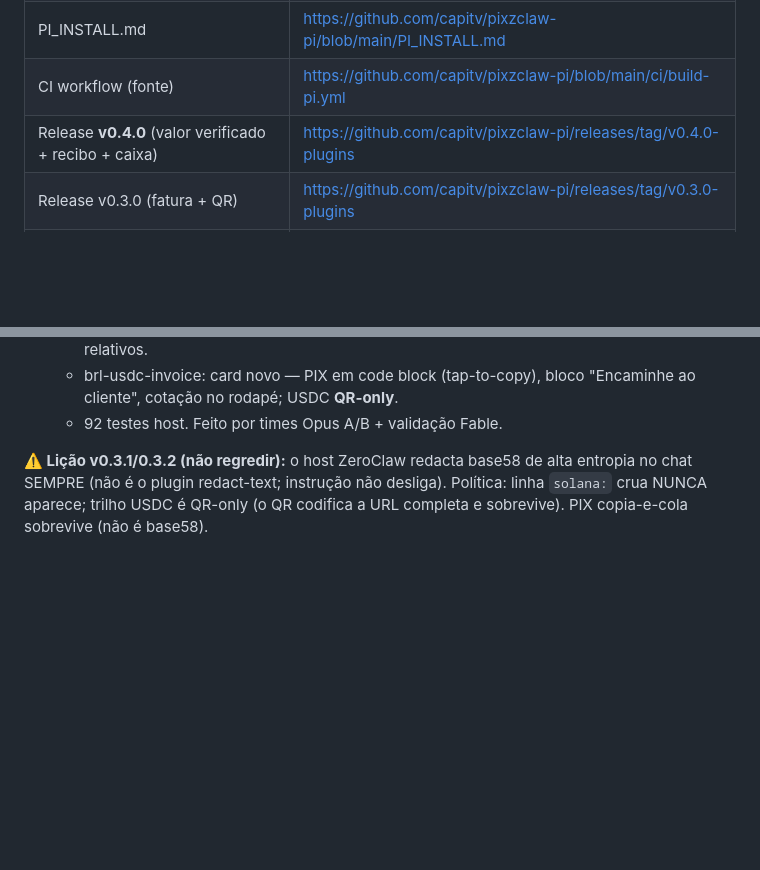
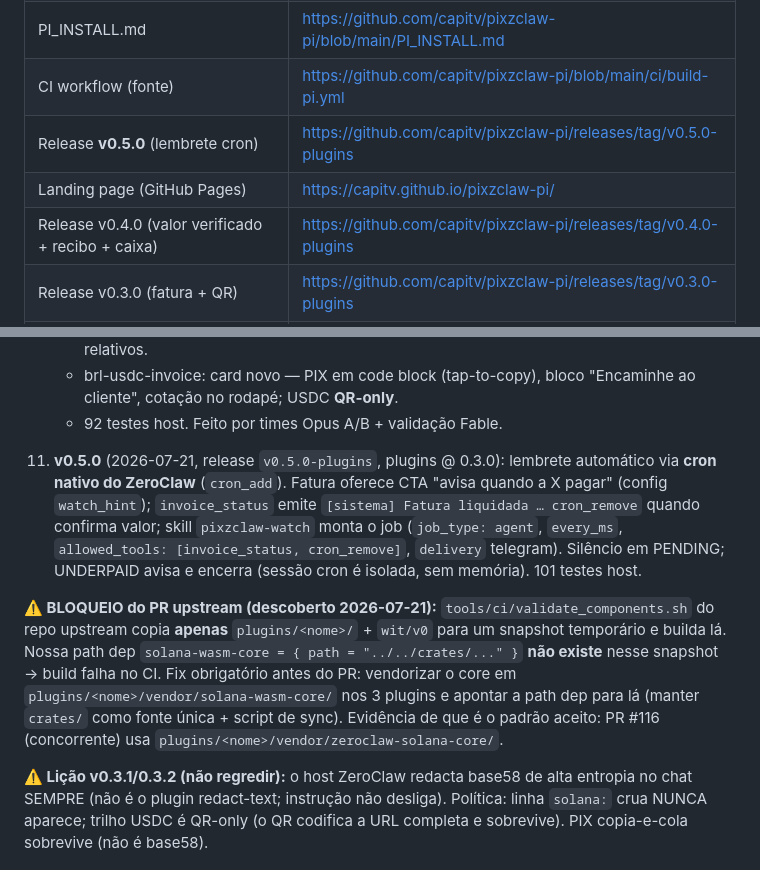
Before and after one commit to capitv/pixzclaw-pi, a Markdown page: HANDOFF.md, 2 parts joined by grey strips. GitHub-like rendering; blank space fills up the shorter version.

Commit message:
HANDOFF: v0.5.0 + upstream PR blocker (vendored core required by CI)
Co-Authored-By: Claude Fable 5 <noreply@anthropic.com>

```diff
--- a/HANDOFF.md
+++ b/HANDOFF.md
@@ -53,7 +53,9 @@ Marca comercial do pacote de plugins:
 | ONBOARDING.md | https://github.com/capitv/pixzclaw-pi/blob/main/ONBOARDING.md |
 | PI_INSTALL.md | https://github.com/capitv/pixzclaw-pi/blob/main/PI_INSTALL.md |
 | CI workflow (fonte) | https://github.com/capitv/pixzclaw-pi/blob/main/ci/build-pi.yml |
-| Release **v0.4.0** (valor verificado + recibo + caixa) | https://github.com/capitv/pixzclaw-pi/releases/tag/v0.4.0-plugins |
+| Release **v0.5.0** (lembrete cron) | https://github.com/capitv/pixzclaw-pi/releases/tag/v0.5.0-plugins |
+| Landing page (GitHub Pages) | https://capitv.github.io/pixzclaw-pi/ |
+| Release v0.4.0 (valor verificado + recibo + caixa) | https://github.com/capitv/pixzclaw-pi/releases/tag/v0.4.0-plugins |
 | Release v0.3.0 (fatura + QR) | https://github.com/capitv/pixzclaw-pi/releases/tag/v0.3.0-plugins |
 | Release v0.2.1 (brief + skills) | https://github.com/capitv/pixzclaw-pi/releases/tag/v0.2.1-plugins |
 | Artifact Actions (binário aarch64) | via Actions run do repo (login); não é URL pública estável |
@@ -146,6 +148,27 @@ Memo: `PIX|BRL|<invoice_id>|<short>`
     - brl-usdc-invoice: card novo — PIX em code block (tap-to-copy),
       bloco "Encaminhe ao cliente", cotação no rodapé; USDC **QR-only**.
     - 92 testes host. Feito por times Opus A/B + validação Fable.
+
+11. **v0.5.0** (2026-07-21, release `v0.5.0-plugins`, plugins @ 0.3.0):
+    lembrete automático via **cron nativo do ZeroClaw** (`cron_add`).
+    Fatura oferece CTA "avisa quando a X pagar" (config `watch_hint`);
+    `invoice_status` emite `[sistema] Fatura liquidada … cron_remove`
+    quando confirma valor; skill `pixzclaw-watch` monta o job
+    (`job_type: agent`, `every_ms`, `allowed_tools: [invoice_status,
+    cron_remove]`, `delivery` telegram). Silêncio em PENDING;
+    UNDERPAID avisa e encerra (sessão cron é isolada, sem memória).
+    101 testes host.
+
+**⚠️ BLOQUEIO do PR upstream (descoberto 2026-07-21):**
+`tools/ci/validate_components.sh` do repo upstream copia **apenas**
+`plugins/<nome>/` + `wit/v0` para um snapshot temporário e builda lá.
+Nossa path dep `solana-wasm-core = { path = "../../crates/..." }`
+**não existe** nesse snapshot → build falha no CI.
+Fix obrigatório antes do PR: vendorizar o core em
+`plugins/<nome>/vendor/solana-wasm-core/` nos 3 plugins e apontar a path
+dep para lá (manter `crates/` como fonte única + script de sync).
+Evidência de que é o padrão aceito: PR #116 (concorrente) usa
+`plugins/<nome>/vendor/zeroclaw-solana-core/`.
 
 **⚠️ Lição v0.3.1/0.3.2 (não regredir):** o host ZeroClaw redacta base58 de
 alta entropia no chat SEMPRE (não é o plugin redact-text; instrução não
```
